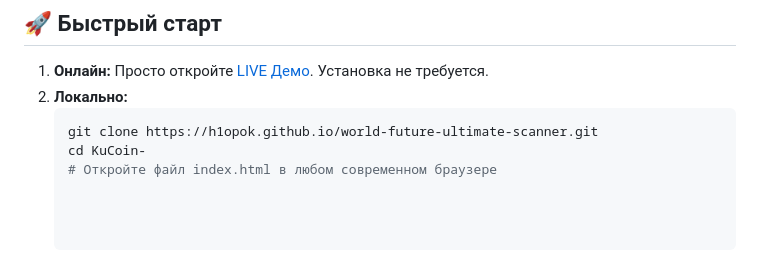
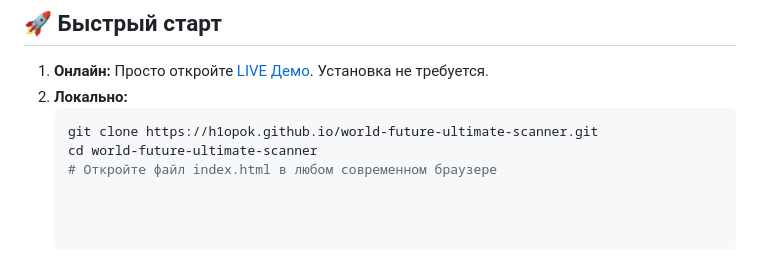
Before and after one commit to h1opok/world-future-ultimate-scanner, a Markdown page: README.md, the part around the change. GitHub-like rendering.

````diff
--- a/README.md
+++ b/README.md
@@ -72,7 +72,7 @@
 2. **Локально:**
    ```bash
    git clone https://h1opok.github.io/world-future-ultimate-scanner.git
-   cd KuCoin-
+   cd world-future-ultimate-scanner
    # Откройте файл index.html в любом современном браузере
 
 
````
